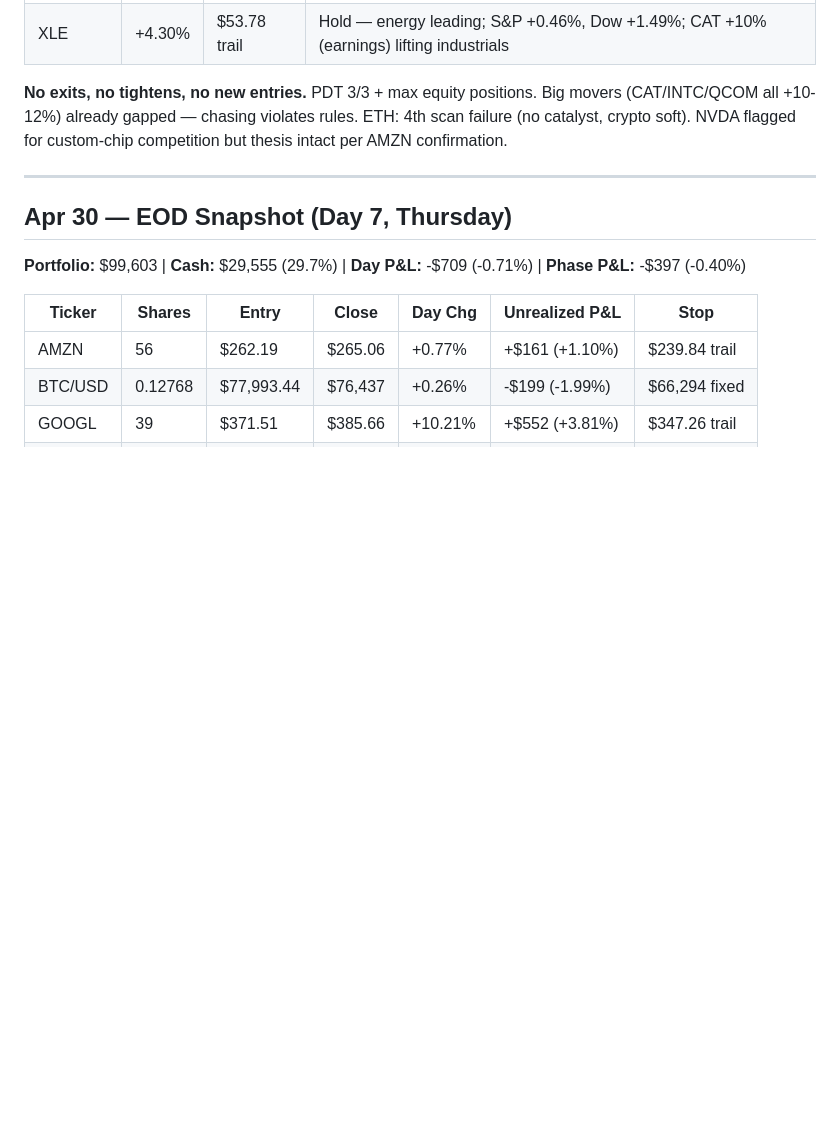
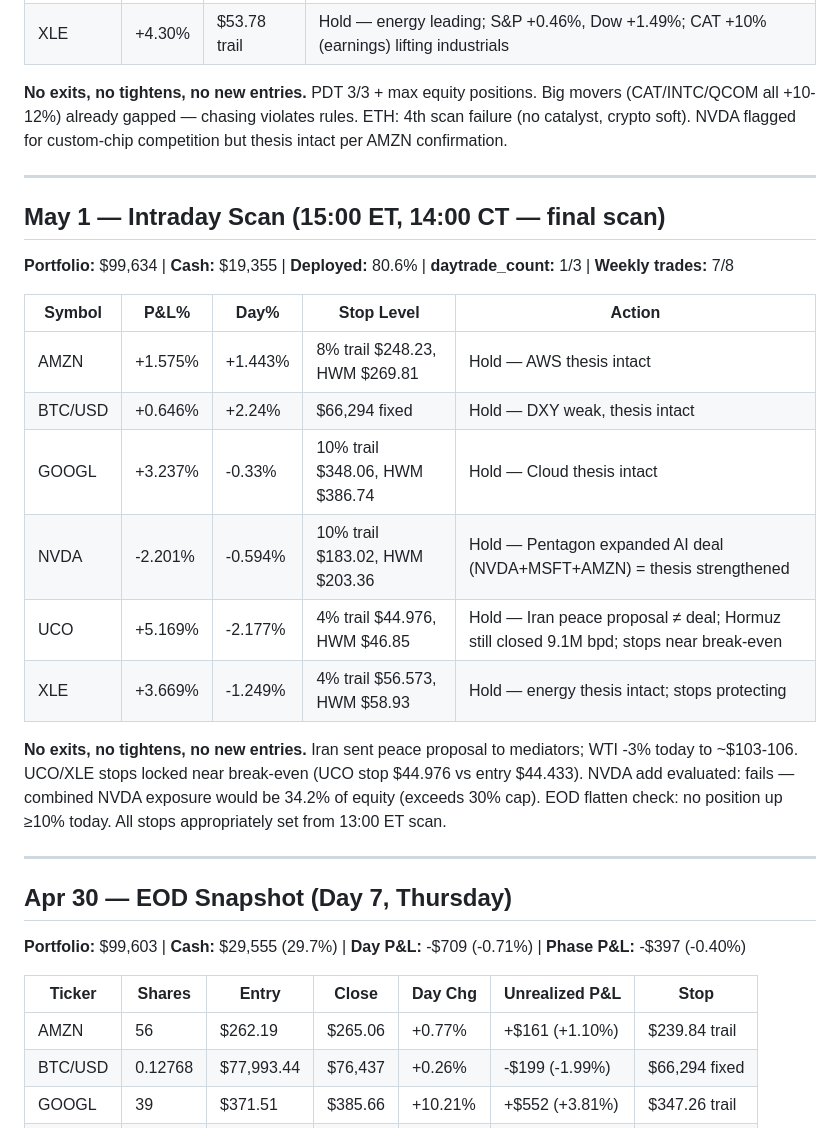
Before and after one commit to lawsonisthebest/trading-bot-routines, a Markdown page: memory/TRADE-LOG.md, the part around the change. GitHub-like rendering; blank space fills up the shorter version.

Commit message:
intraday scan 2026-05-01 15:00

```diff
--- a/memory/TRADE-LOG.md
+++ b/memory/TRADE-LOG.md
@@ -209,6 +209,23 @@ No positions yet. Bot launches tomorrow.
 
 ---
 
+## May 1 — Intraday Scan (15:00 ET, 14:00 CT — final scan)
+
+**Portfolio:** $99,634 | **Cash:** $19,355 | **Deployed:** 80.6% | **daytrade_count:** 1/3 | **Weekly trades:** 7/8
+
+| Symbol  | P&L%    | Day%    | Stop Level                        | Action |
+|---------|---------|---------|-----------------------------------|--------|
+| AMZN    | +1.575% | +1.443% | 8% trail $248.23, HWM $269.81    | Hold — AWS thesis intact |
+| BTC/USD | +0.646% | +2.24%  | $66,294 fixed                     | Hold — DXY weak, thesis intact |
+| GOOGL   | +3.237% | -0.33%  | 10% trail $348.06, HWM $386.74   | Hold — Cloud thesis intact |
+| NVDA    | -2.201% | -0.594% | 10% trail $183.02, HWM $203.36   | Hold — Pentagon expanded AI deal (NVDA+MSFT+AMZN) = thesis strengthened |
+| UCO     | +5.169% | -2.177% | 4% trail $44.976, HWM $46.85     | Hold — Iran peace proposal ≠ deal; Hormuz still closed 9.1M bpd; stops near break-even |
+| XLE     | +3.669% | -1.249% | 4% trail $56.573, HWM $58.93     | Hold — energy thesis intact; stops protecting |
+
+**No exits, no tightens, no new entries.** Iran sent peace proposal to mediators; WTI -3% today to ~$103-106. UCO/XLE stops locked near break-even (UCO stop $44.976 vs entry $44.433). NVDA add evaluated: fails — combined NVDA exposure would be 34.2% of equity (exceeds 30% cap). EOD flatten check: no position up ≥10% today. All stops appropriately set from 13:00 ET scan.
+
+---
+
 ## Apr 30 — EOD Snapshot (Day 7, Thursday)
 
 **Portfolio:** $99,603 | **Cash:** $29,555 (29.7%) | **Day P&L:** -$709 (-0.71%) | **Phase P&L:** -$397 (-0.40%)
```
Also changed, not shown: memory/RESEARCH-LOG.md (+10 -0 lines).
